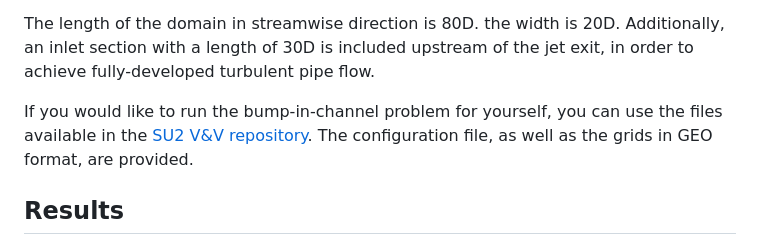
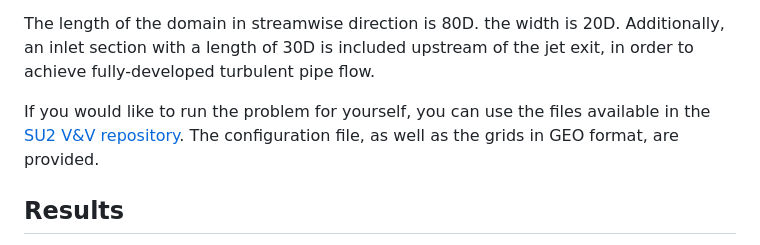
Before and after one commit to su2code/su2code.github.io, a Markdown page: _vandv/SANDIA_jet.md, the part around the change. Rendered like a GitHub page.

```diff
--- a/_vandv/SANDIA_jet.md
+++ b/_vandv/SANDIA_jet.md
@@ -59,7 +59,7 @@ Structured meshes of increasing density have been used to perform a grid converg
 
 The length of the domain in streamwise direction is 80D. the width is 20D. Additionally, an inlet section with a length of 30D is included upstream of the jet exit, in order to achieve fully-developed turbulent pipe flow.
 
-If you would like to run the bump-in-channel problem for yourself, you can use the files available in the [SU2 V&V repository](https://github.com/su2code/VandV/tree/master/rans/SANDIA_jet). The configuration file, as well as the grids in GEO format, are provided.
+If you would like to run the problem for yourself, you can use the files available in the [SU2 V&V repository](https://github.com/su2code/VandV/tree/master/rans/SANDIA_jet). The configuration file, as well as the grids in GEO format, are provided.
 
 ## Results
 
```
